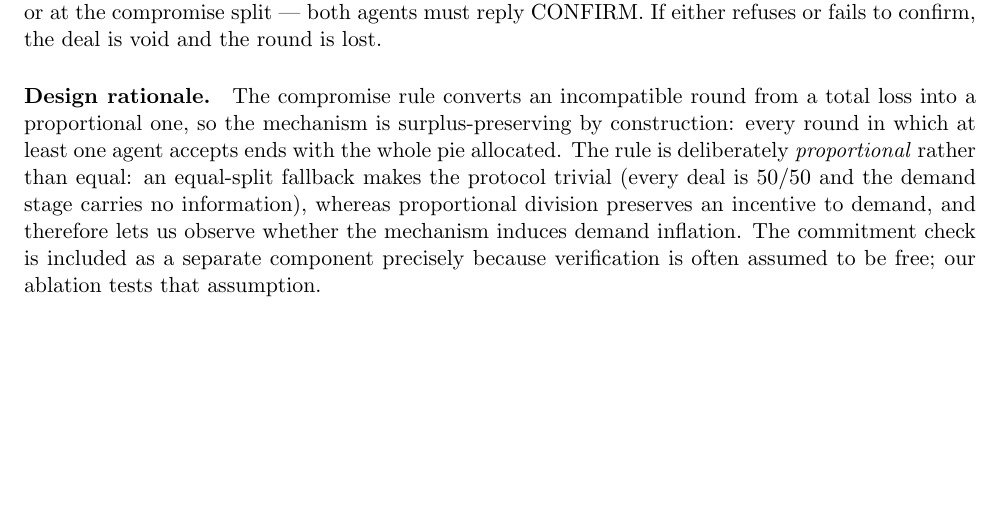
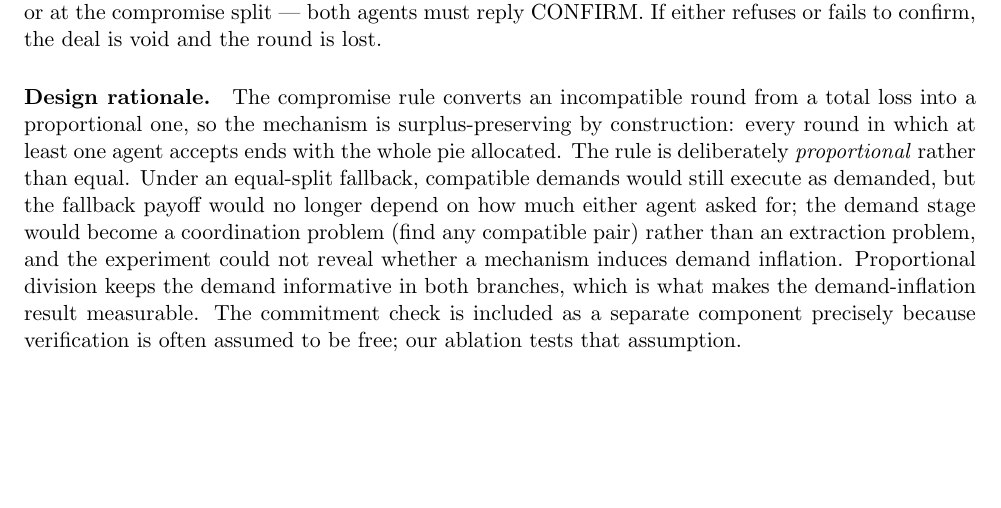
Before and after one commit to wangyinbing/mas-bargaining-v3, a LaTeX paper (paper_v3.tex): part of page 4 of 15, cut so that both start at the same text, the shorter picture padded with empty space. Compiled offline with pdfLaTeX.

Commit message:
fix rationale wording

```diff
--- a/paper_v3.tex
+++ b/paper_v3.tex
@@ -124,7 +124,7 @@ and each agent replies ACCEPT or REJECT. If both accept, the deal executes; othe
 
 \paragraph{(3) Commitment check (SPB+ only).} Whenever a deal is proposed --- at the demanded split or at the compromise split --- both agents must reply CONFIRM. If either refuses or fails to confirm, the deal is void and the round is lost.
 
-\paragraph{Design rationale.} The compromise rule converts an incompatible round from a total loss into a proportional one, so the mechanism is surplus-preserving by construction: every round in which at least one agent accepts ends with the whole pie allocated. The rule is deliberately \emph{proportional} rather than equal: an equal-split fallback makes the protocol trivial (every deal is 50/50 and the demand stage carries no information), whereas proportional division preserves an incentive to demand, and therefore lets us observe whether the mechanism induces demand inflation. The commitment check is included as a separate component precisely because verification is often assumed to be free; our ablation tests that assumption.
+\paragraph{Design rationale.} The compromise rule converts an incompatible round from a total loss into a proportional one, so the mechanism is surplus-preserving by construction: every round in which at least one agent accepts ends with the whole pie allocated. The rule is deliberately \emph{proportional} rather than equal. Under an equal-split fallback, compatible demands would still execute as demanded, but the fallback payoff would no longer depend on how much either agent asked for; the demand stage would become a coordination problem (find any compatible pair) rather than an extraction problem, and the experiment could not reveal whether a mechanism induces demand inflation. Proportional division keeps the demand informative in both branches, which is what makes the demand-inflation result measurable. The commitment check is included as a separate component precisely because verification is often assumed to be free; our ablation tests that assumption.
 
 % ═══════════════════════════════════════════════════════════
 \section{Experimental Setup}
```
Also changed, not shown: paper_v3.pdf.
